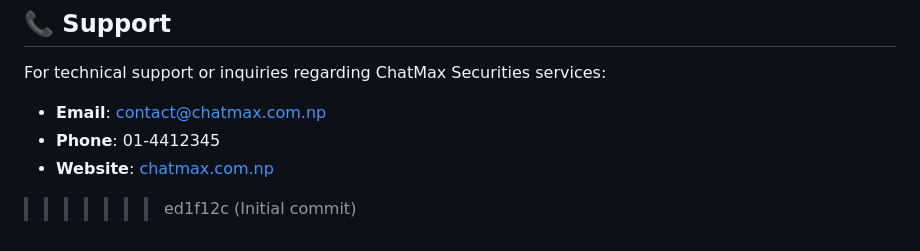
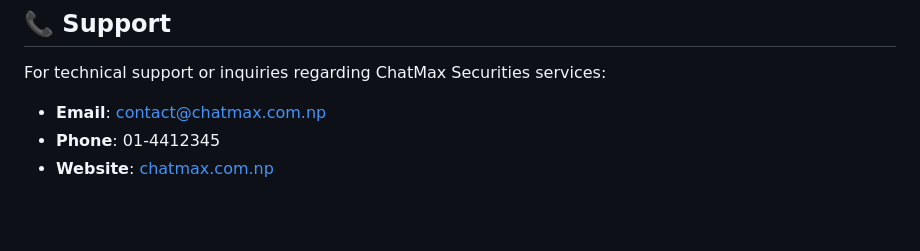
Before and after one commit to anishchapagain/chat-box-html, a Markdown page: README.md, the part around the change. GitHub-like rendering; blank space fills up the shorter version.

```diff
--- a/README.md
+++ b/README.md
@@ -98,4 +98,3 @@ For technical support or inquiries regarding ChatMax Securities services:
 - **Email**: contact@chatmax.com.np
 - **Phone**: 01-4412345
 - **Website**: [chatmax.com.np](https://chatmax.com.np/)
->>>>>>> ed1f12c (Initial commit)
```
